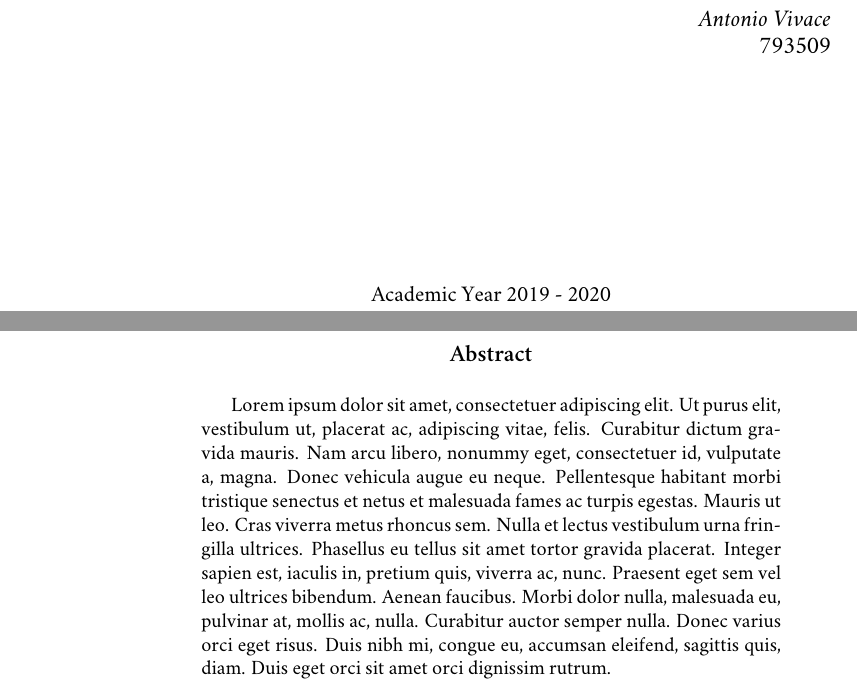
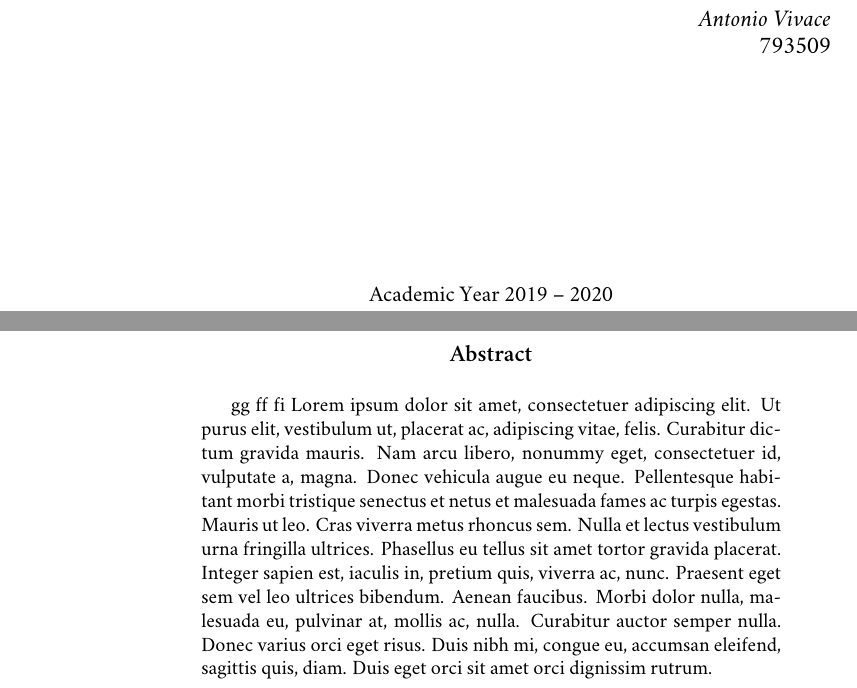
Before and after one commit to avivace/master-thesis, a LaTeX thesis (thesis.tex, which reads 0_front.tex, 1_abstract.tex): two parts of pages 1 and 2 of 6, joined at a grey line, cut so that both start at the same text. Compiled offline with XeLaTeX; a missing font is replaced by an installed copy or a similar font.

Commit message:
Add readme, Ligatures and Numbers options

```diff
--- a/0_front.tex
+++ b/0_front.tex
@@ -39,7 +39,7 @@
 \par
 
 \begin{center}
-	{\large Academic Year 2019 - 2020}
+	{\large Academic Year 2019 -- 2020}
 \end{center}
 
 \clearpage
--- a/1_abstract.tex
+++ b/1_abstract.tex
@@ -1,6 +1,7 @@
 
 \begin{vplace}[0.7]
 \begin{abstract}
+gg ff fi
 \lipsum[1]
 \end{abstract}
 
--- a/thesis.tex
+++ b/thesis.tex
@@ -5,8 +5,9 @@
 \usepackage{graphicx}
 \usepackage{lipsum}
 \usepackage{fontspec}
-    \setmainfont{Adobe Caslon Pro}
-    \newfontfamily\bold{Tiempos Headline Medium}
+	% Numbers={OldStyle,Proportional},Ligatures=TeX
+    \setmainfont[]{Adobe Caslon Pro}
+    %\newfontfamily\bold{Tiempos Headline Medium}
 
 \usepackage[font=footnotesize, labelfont=bf]{caption}
 \captionsetup[table]{position=below}
```
Also changed, not shown: README.md (added).
